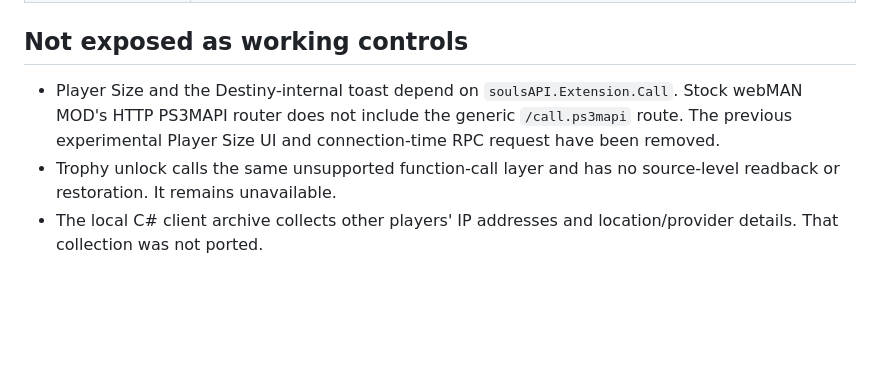
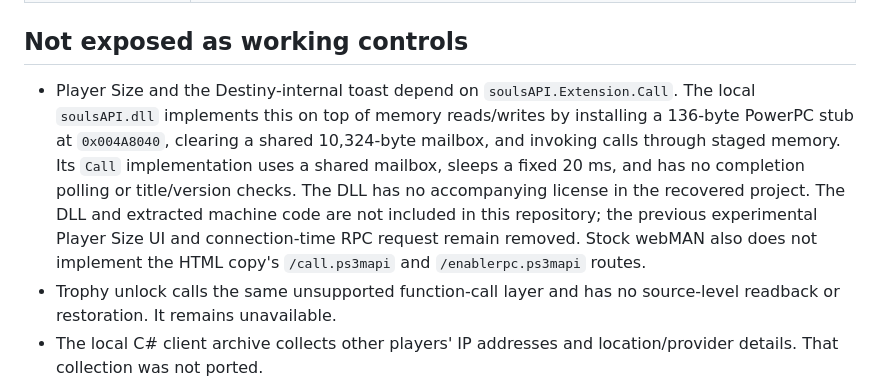
Before and after one commit to WhatWasMissing/Destiny-PS3-RTM, a Markdown page: docs/SOURCE-COMPARISON.md, the part around the change. GitHub-like rendering; blank space fills up the shorter version.

Commit message:
Document recovered RPC stub constraints

```diff
--- a/docs/SOURCE-COMPARISON.md
+++ b/docs/SOURCE-COMPARISON.md
@@ -20,10 +20,17 @@ builds use different offsets and were not used as address references.
 
 ## Not exposed as working controls
 
-- Player Size and the Destiny-internal toast depend on `soulsAPI.Extension.Call`.
-  Stock webMAN MOD's HTTP PS3MAPI router does not include the generic
-  `/call.ps3mapi` route. The previous experimental Player Size UI and
-  connection-time RPC request have been removed.
+- Player Size and the Destiny-internal toast depend on
+  `soulsAPI.Extension.Call`. The local `soulsAPI.dll` implements this on top of
+  memory reads/writes by installing a 136-byte PowerPC stub at `0x004A8040`,
+  clearing a shared 10,324-byte mailbox, and invoking calls through staged
+  memory. Its `Call` implementation uses a shared mailbox, sleeps a fixed 20 ms,
+  and has no completion polling or title/version checks. The DLL has no
+  accompanying license in the recovered project. The DLL and extracted machine
+  code are not included in this repository; the previous experimental Player
+  Size UI and connection-time RPC request remain removed. Stock webMAN also
+  does not implement the HTML copy's `/call.ps3mapi` and
+  `/enablerpc.ps3mapi` routes.
 - Trophy unlock calls the same unsupported function-call layer and has no
   source-level readback or restoration. It remains unavailable.
 - The local C# client archive collects other players' IP addresses and
```
